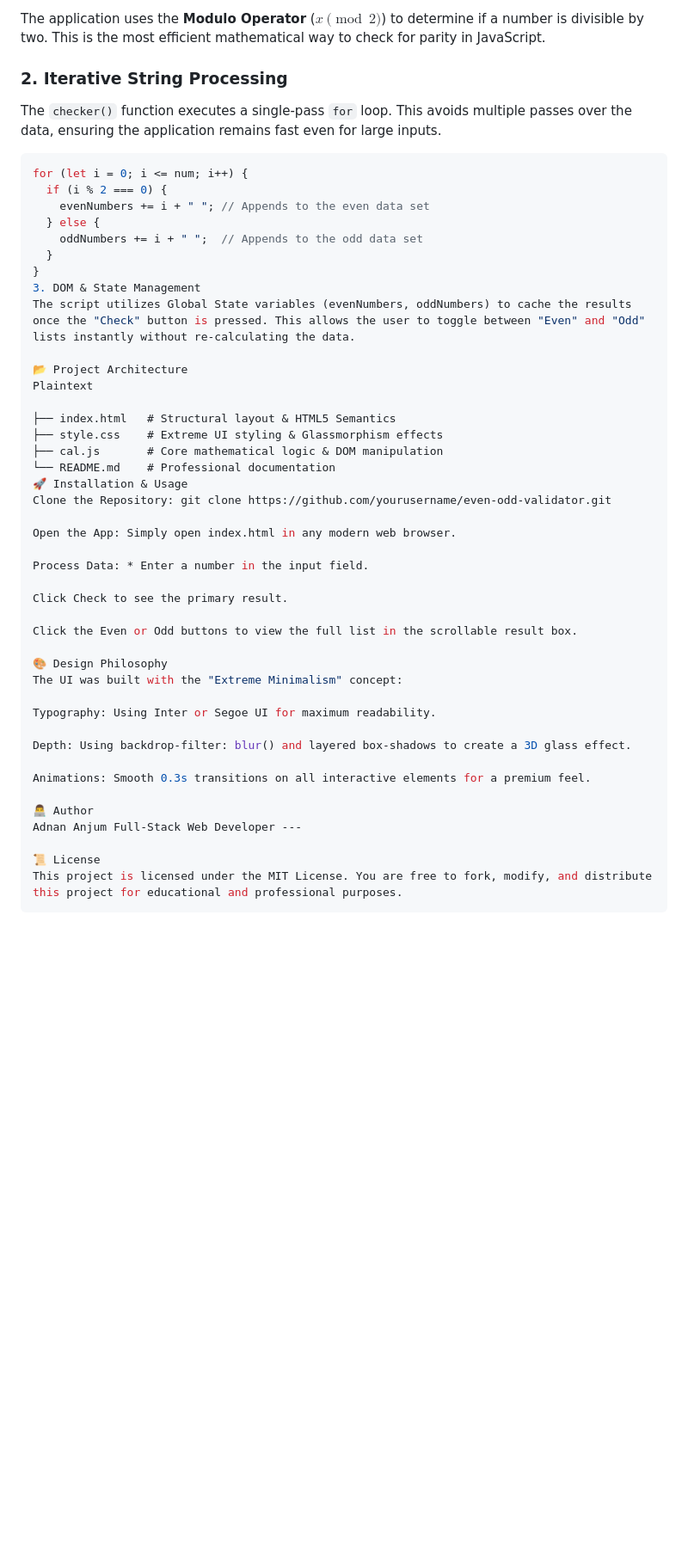
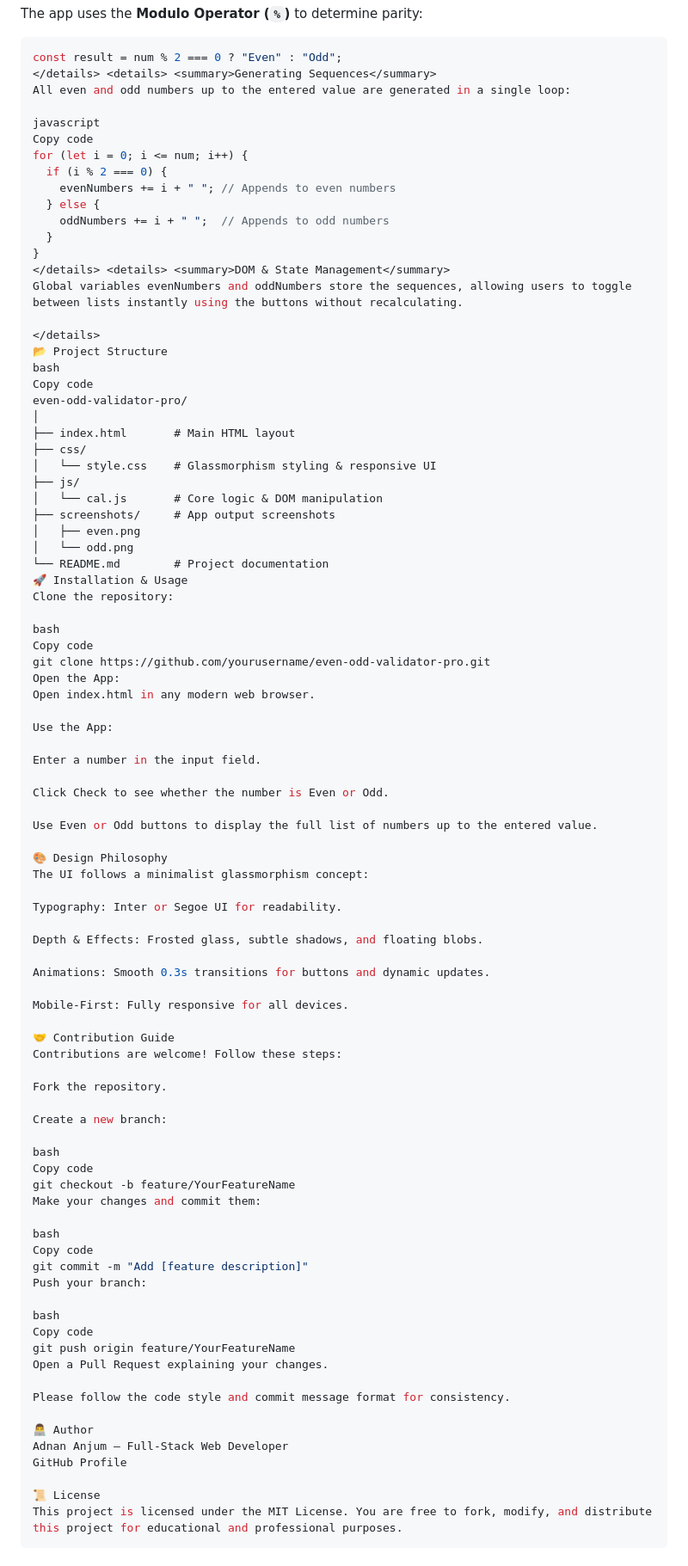
Before and after one commit to anjumhere/A-simple-Even-Odd-validator-using-HTML-CSS-VANILA-JS, a Markdown page: README.MD, the part around one of its changes. Shown at 86% size. GitHub-like rendering; folded sections open; blank space fills up the shorter version.

````diff
--- a/README.MD
+++ b/README.MD
@@ -41,50 +66,93 @@ Wrapped in an **Extreme Glassmorphism UI**, the application prioritizes user exp
 
-The application uses the **Modulo Operator** ($x \pmod 2$) to determine if a number is divisible by two. This is the most efficient mathematical way to check for parity in JavaScript.
-
-### 2. Iterative String Processing
-
-The `checker()` function executes a single-pass `for` loop. This avoids multiple passes over the data, ensuring the application remains fast even for large inputs.
+The app uses the **Modulo Operator (`%`)** to determine parity:
 
 ```javascript
+const result = num % 2 === 0 ? "Even" : "Odd";
+</details> <details> <summary>Generating Sequences</summary>
+All even and odd numbers up to the entered value are generated in a single loop:
+
+javascript
+Copy code
 for (let i = 0; i <= num; i++) {
   if (i % 2 === 0) {
-    evenNumbers += i + " "; // Appends to the even data set
+    evenNumbers += i + " "; // Appends to even numbers
   } else {
-    oddNumbers += i + " ";  // Appends to the odd data set
+    oddNumbers += i + " ";  // Appends to odd numbers
   }
 }
-3. DOM & State Management
-The script utilizes Global State variables (evenNumbers, oddNumbers) to cache the results once the "Check" button is pressed. This allows the user to toggle between "Even" and "Odd" lists instantly without re-calculating the data.
+</details> <details> <summary>DOM & State Management</summary>
+Global variables evenNumbers and oddNumbers store the sequences, allowing users to toggle between lists instantly using the buttons without recalculating.
 
-📂 Project Architecture
-Plaintext
+</details>
+📂 Project Structure
+bash
+Copy code
+even-odd-validator-pro/
+│
+├── index.html       # Main HTML layout
+├── css/
+│   └── style.css    # Glassmorphism styling & responsive UI
+├── js/
+│   └── cal.js       # Core logic & DOM manipulation
+├── screenshots/     # App output screenshots
+│   ├── even.png
+│   └── odd.png
+└── README.md        # Project documentation
+🚀 Installation & Usage
+Clone the repository:
 
-├── index.html   # Structural layout & HTML5 Semantics
-├── style.css    # Extreme UI styling & Glassmorphism effects
-├── cal.js       # Core mathematical logic & DOM manipulation
-└── README.md    # Professional documentation
-🚀 Installation & Usage
-Clone the Repository: git clone https://github.com/yourusername/even-odd-validator.git
+bash
+Copy code
+git clone https://github.com/yourusername/even-odd-validator-pro.git
+Open the App:
+Open index.html in any modern web browser.
 
-Open the App: Simply open index.html in any modern web browser.
+Use the App:
 
-Process Data: * Enter a number in the input field.
+Enter a number in the input field.
 
-Click Check to see the primary result.
+Click Check to see whether the number is Even or Odd.
 
-Click the Even or Odd buttons to view the full list in the scrollable result box.
+Use Even or Odd buttons to display the full list of numbers up to the entered value.
 
 🎨 Design Philosophy
-The UI was built with the "Extreme Minimalism" concept:
+The UI follows a minimalist glassmorphism concept:
 
-Typography: Using Inter or Segoe UI for maximum readability.
+Typography: Inter or Segoe UI for readability.
 
-Depth: Using backdrop-filter: blur() and layered box-shadows to create a 3D glass effect.
+Depth & Effects: Frosted glass, subtle shadows, and floating blobs.
 
-Animations: Smooth 0.3s transitions on all interactive elements for a premium feel.
+Animations: Smooth 0.3s transitions for buttons and dynamic updates.
+
+Mobile-First: Fully responsive for all devices.
+
+🤝 Contribution Guide
+Contributions are welcome! Follow these steps:
+
+Fork the repository.
+
+Create a new branch:
+
+bash
+Copy code
+git checkout -b feature/YourFeatureName
+Make your changes and commit them:
+
+bash
+Copy code
+git commit -m "Add [feature description]"
+Push your branch:
+
+bash
+Copy code
+git push origin feature/YourFeatureName
+Open a Pull Request explaining your changes.
+
+Please follow the code style and commit message format for consistency.
 
 👨‍💻 Author
-Adnan Anjum Full-Stack Web Developer ---
+Adnan Anjum – Full-Stack Web Developer
+GitHub Profile
 
 📜 License
 This project is licensed under the MIT License. You are free to fork, modify, and distribute this project for educational and professional purposes.
````
Also changed, not shown: other parts of README.MD (+40 -15 lines).
